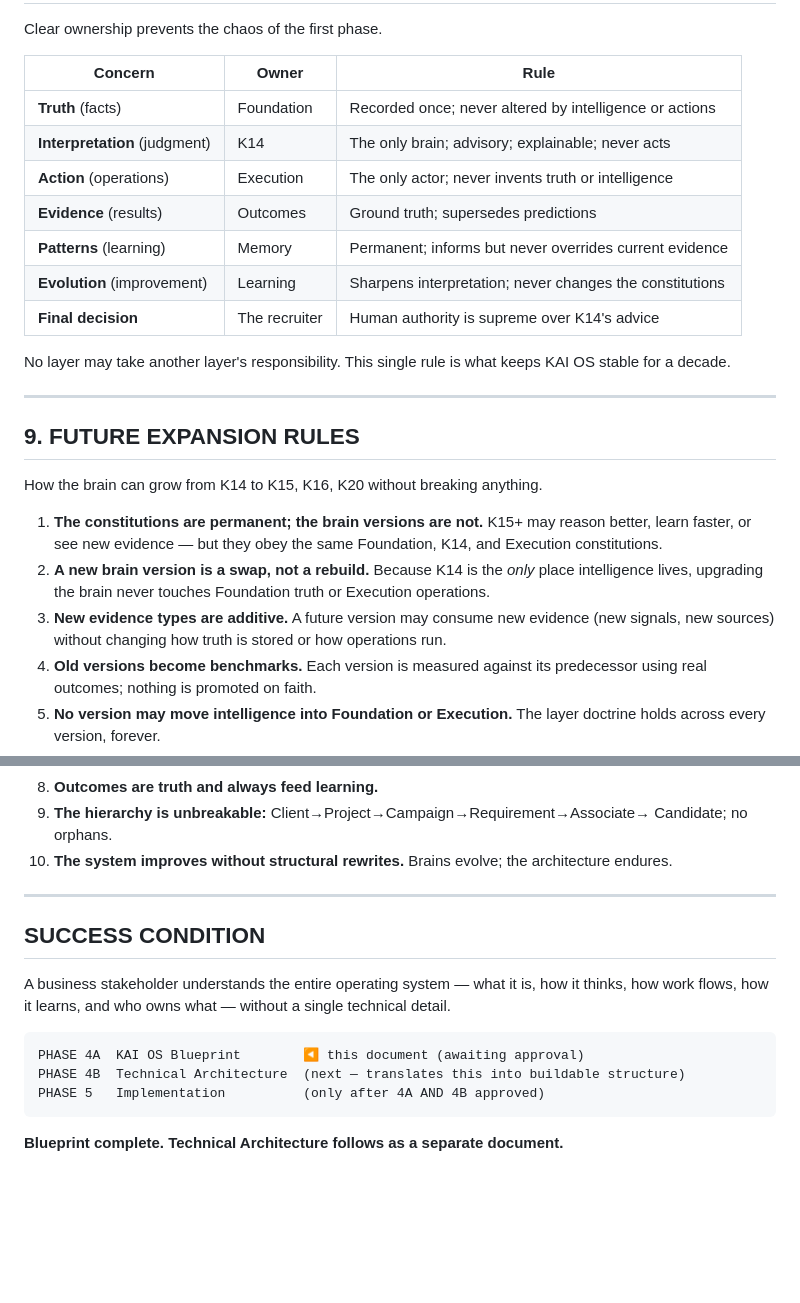
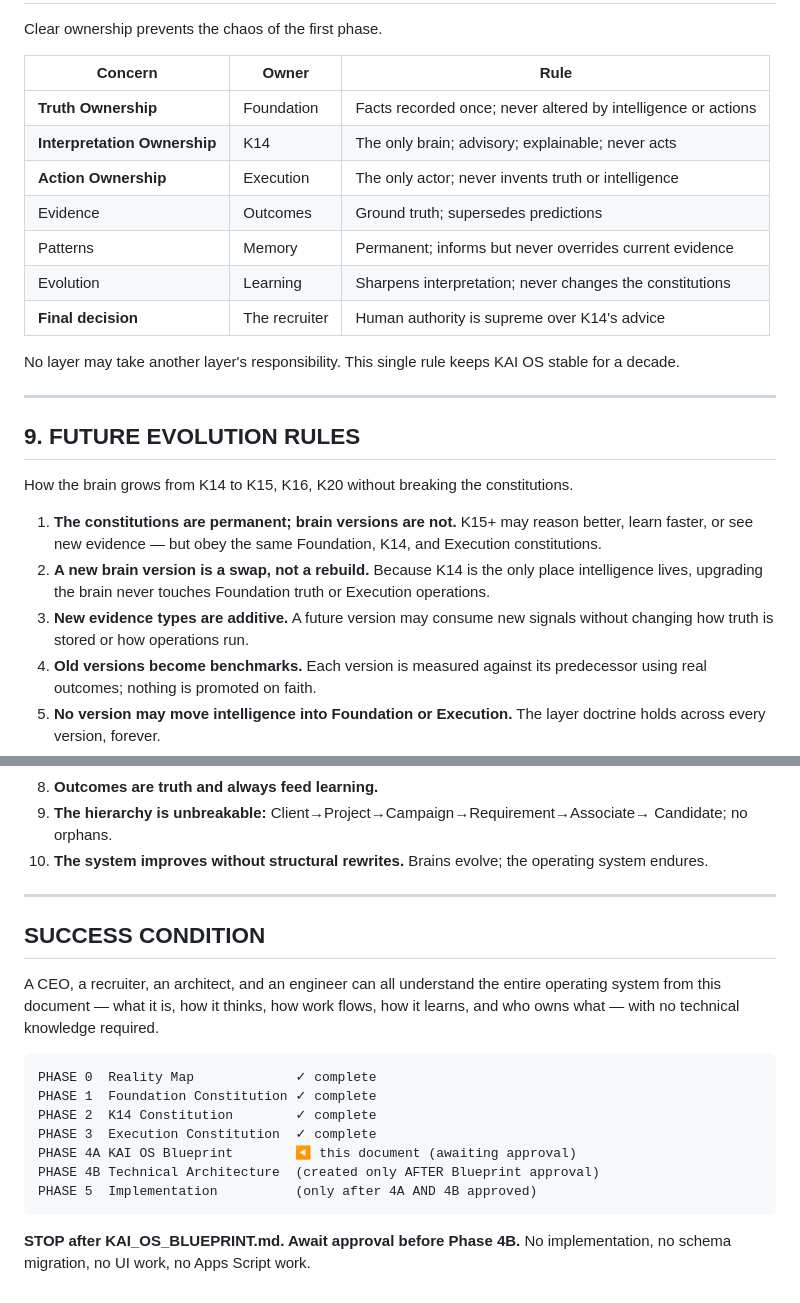
Before and after one commit to safwanyshaikh/alyousuf-recruitment, a Markdown page: KAI_OS_BLUEPRINT.md, 2 parts joined by grey strips. Drawn GitHub-style; blank space fills up the shorter version.

````diff
--- a/KAI_OS_BLUEPRINT.md
+++ b/KAI_OS_BLUEPRINT.md
@@ -190,31 +179,31 @@ Clear ownership prevents the chaos of the first phase.
 
 | Concern | Owner | Rule |
 |---------|-------|------|
-| **Truth** (facts) | Foundation | Recorded once; never altered by intelligence or actions |
-| **Interpretation** (judgment) | K14 | The only brain; advisory; explainable; never acts |
-| **Action** (operations) | Execution | The only actor; never invents truth or intelligence |
-| **Evidence** (results) | Outcomes | Ground truth; supersedes predictions |
-| **Patterns** (learning) | Memory | Permanent; informs but never overrides current evidence |
-| **Evolution** (improvement) | Learning | Sharpens interpretation; never changes the constitutions |
+| **Truth Ownership** | Foundation | Facts recorded once; never altered by intelligence or actions |
+| **Interpretation Ownership** | K14 | The only brain; advisory; explainable; never acts |
+| **Action Ownership** | Execution | The only actor; never invents truth or intelligence |
+| Evidence | Outcomes | Ground truth; supersedes predictions |
+| Patterns | Memory | Permanent; informs but never overrides current evidence |
+| Evolution | Learning | Sharpens interpretation; never changes the constitutions |
 | **Final decision** | The recruiter | Human authority is supreme over K14's advice |
 
-No layer may take another layer's responsibility. This single rule is what keeps KAI OS
-stable for a decade.
+No layer may take another layer's responsibility. This single rule keeps KAI OS stable
+for a decade.
 
 ---
 
-## 9. FUTURE EXPANSION RULES
+## 9. FUTURE EVOLUTION RULES
 
-How the brain can grow from K14 to K15, K16, K20 without breaking anything.
+How the brain grows from K14 to K15, K16, K20 without breaking the constitutions.
 
-1. **The constitutions are permanent; the brain versions are not.** K15+ may reason
-   better, learn faster, or see new evidence — but they obey the same Foundation, K14,
-   and Execution constitutions.
-2. **A new brain version is a swap, not a rebuild.** Because K14 is the *only* place
+1. **The constitutions are permanent; brain versions are not.** K15+ may reason better,
+   learn faster, or see new evidence — but obey the same Foundation, K14, and Execution
+   constitutions.
+2. **A new brain version is a swap, not a rebuild.** Because K14 is the only place
    intelligence lives, upgrading the brain never touches Foundation truth or Execution
    operations.
-3. **New evidence types are additive.** A future version may consume new evidence (new
-   signals, new sources) without changing how truth is stored or how operations run.
+3. **New evidence types are additive.** A future version may consume new signals without
+   changing how truth is stored or how operations run.
 4. **Old versions become benchmarks.** Each version is measured against its predecessor
    using real outcomes; nothing is promoted on faith.
 5. **No version may move intelligence into Foundation or Execution.** The layer doctrine
@@ -239,20 +228,25 @@ How the brain can grow from K14 to K15, K16, K20 without breaking anything.
 8. **Outcomes are truth and always feed learning.**
 9. **The hierarchy is unbreakable:** Client→Project→Campaign→Requirement→Associate→
    Candidate; no orphans.
-10. **The system improves without structural rewrites.** Brains evolve; the architecture
-    endures.
+10. **The system improves without structural rewrites.** Brains evolve; the operating
+    system endures.
 
 ---
 
 ## SUCCESS CONDITION
-A business stakeholder understands the entire operating system — what it is, how it
-thinks, how work flows, how it learns, and who owns what — without a single technical
-detail.
+A CEO, a recruiter, an architect, and an engineer can all understand the entire
+operating system from this document — what it is, how it thinks, how work flows, how it
+learns, and who owns what — with no technical knowledge required.
 
 ```
-PHASE 4A  KAI OS Blueprint        ◀ this document (awaiting approval)
-PHASE 4B  Technical Architecture  (next — translates this into buildable structure)
-PHASE 5   Implementation          (only after 4A AND 4B approved)
+PHASE 0  Reality Map             ✓ complete
+PHASE 1  Foundation Constitution ✓ complete
+PHASE 2  K14 Constitution        ✓ complete
+PHASE 3  Execution Constitution  ✓ complete
+PHASE 4A KAI OS Blueprint        ◀ this document (awaiting approval)
+PHASE 4B Technical Architecture  (created only AFTER Blueprint approval)
+PHASE 5  Implementation          (only after 4A AND 4B approved)
 ```
 
-**Blueprint complete. Technical Architecture follows as a separate document.**
+**STOP after KAI_OS_BLUEPRINT.md. Await approval before Phase 4B.**
+No implementation, no schema migration, no UI work, no Apps Script work.
````
Also changed, not shown: other parts of KAI_OS_BLUEPRINT.md (+81 -92 lines), TECHNICAL_ARCHITECTURE.md (deleted, +0 -312 lines).
